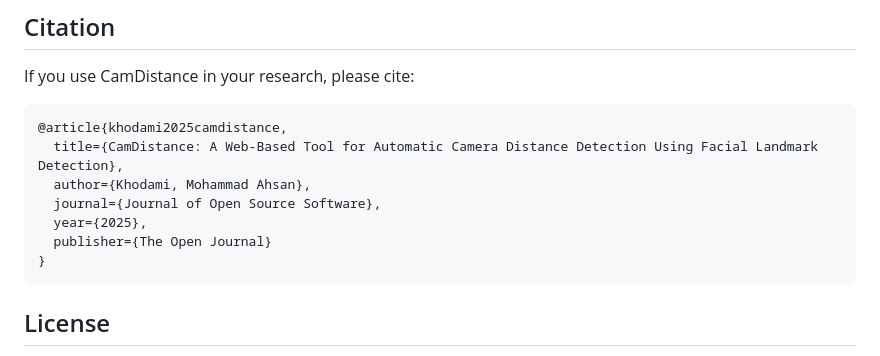
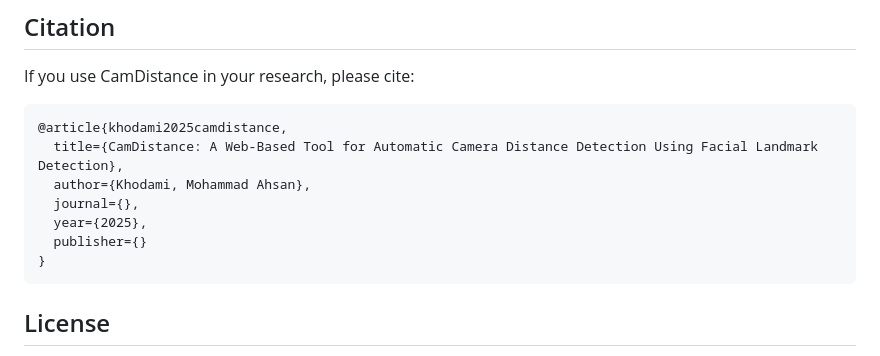
Before and after one commit to AhsanKhodami/CamDist, a Markdown page: README.md, the part around the change. GitHub-like rendering.

Commit message:
Fix citation details in README for CamDistance tool

````diff
--- a/README.md
+++ b/README.md
@@ -191,9 +191,9 @@ If you use CamDistance in your research, please cite:
 @article{khodami2025camdistance,
   title={CamDistance: A Web-Based Tool for Automatic Camera Distance Detection Using Facial Landmark Detection},
   author={Khodami, Mohammad Ahsan},
-  journal={Journal of Open Source Software},
+  journal={},
   year={2025},
-  publisher={The Open Journal}
+  publisher={}
 }
 ```
 
````
